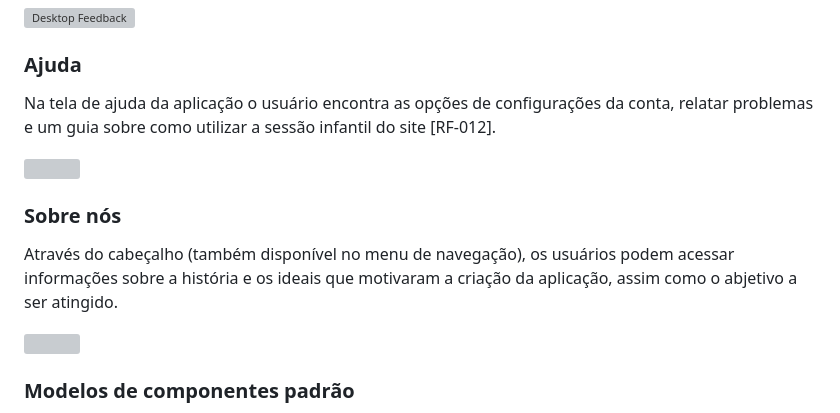
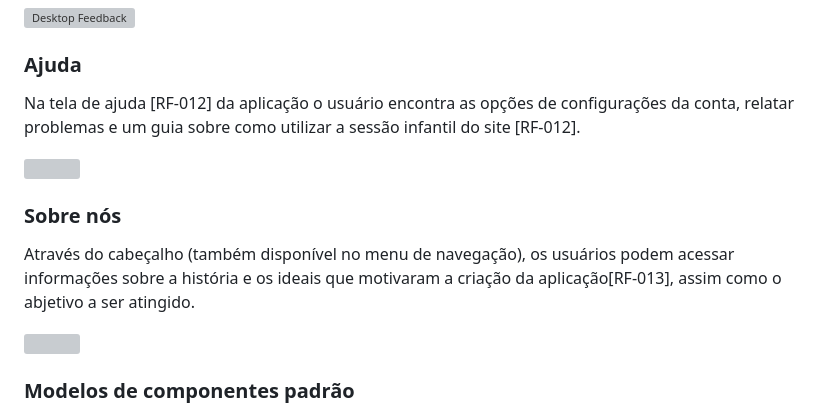
Before and after one commit to neurokidsg4/web-app, a Markdown page: docs/interface.md, the part around one of its changes. Drawn GitHub-style; grey boxes are pictures that could not be loaded.

```diff
--- a/docs/interface.md
+++ b/docs/interface.md
@@ -102,13 +101,13 @@ Através do cabeçalho, os usuários poderão acessar a página de Feedback (tam
 
 ### Ajuda
 
-Na tela de ajuda da aplicação o usuário encontra as opções de configurações da conta, relatar problemas e um guia sobre como utilizar a sessão infantil do site [RF-012].
+Na tela de ajuda [RF-012] da aplicação o usuário encontra as opções de configurações da conta, relatar problemas e um guia sobre como utilizar a sessão infantil do site [RF-012].
 
 <img src="https://github.com/ICEI-PUC-Minas-PMV-SI/pmv-si-2023-2-pe1-t2-neurodiversidade/assets/112666344/caf26841-c676-4771-8316-fad2d05eec5a">
 
 ### Sobre nós
 
-Através do cabeçalho (também disponível no menu de navegação), os usuários podem acessar informações sobre a história e os ideais que motivaram a criação da aplicação, assim como o abjetivo a ser atingido.
+Através do cabeçalho (também disponível no menu de navegação), os usuários podem acessar informações sobre a história e os ideais que motivaram a criação da aplicação[RF-013], assim como o abjetivo a ser atingido.
 
 <img src="https://github.com/ICEI-PUC-Minas-PMV-SI/pmv-si-2023-2-pe1-t2-neurodiversidade/assets/112666344/a59b3df0-19f2-4d27-b97e-4406e58ca0c5">
 
```
Also changed, not shown: other parts of docs/interface.md (+10 -11 lines).
